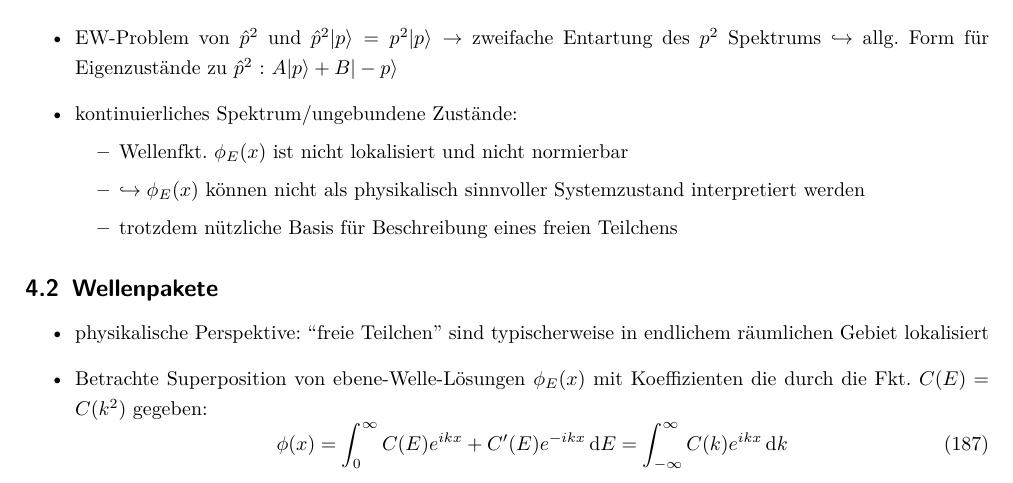
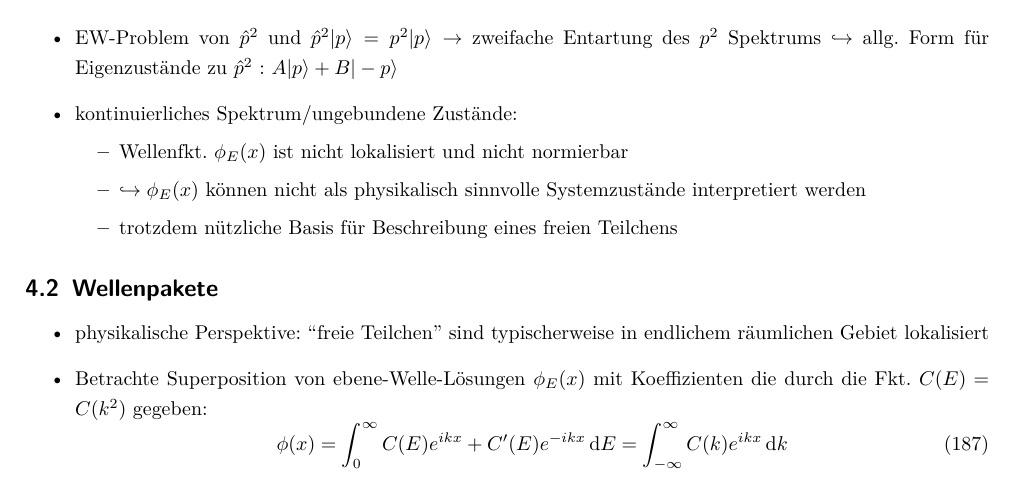
Before and after one commit to jankhg/lectures, a LaTeX document (Theo 2/Theoretische Physik II.tex): part of page 25 of 30, cut so that both start at the same text. Compiled offline with pdfLaTeX.

Commit message:
Noch ein Tippfehler gefunden

```diff
--- a/Theo 2/Theoretische Physik II.tex
+++ b/Theo 2/Theoretische Physik II.tex
@@ -1246,7 +1246,7 @@ Vorlesung 11 - 23.05.2013
   \item kontinuierliches Spektrum/ungebundene Zustände:
     \begin{itemize}
      \item Wellenfkt. $ \phi_E(x) $ ist nicht lokalisiert und nicht normierbar
-     \item $ \hookrightarrow \phi_E(x) $ können nicht als physikalisch sinnvoller Systemzustand interpretiert werden
+     \item $ \hookrightarrow \phi_E(x) $ können nicht als physikalisch sinnvolle Systemzustände interpretiert werden
      \item trotzdem nützliche Basis für Beschreibung eines freien Teilchens
     \end{itemize}
 \end{itemize}
```
